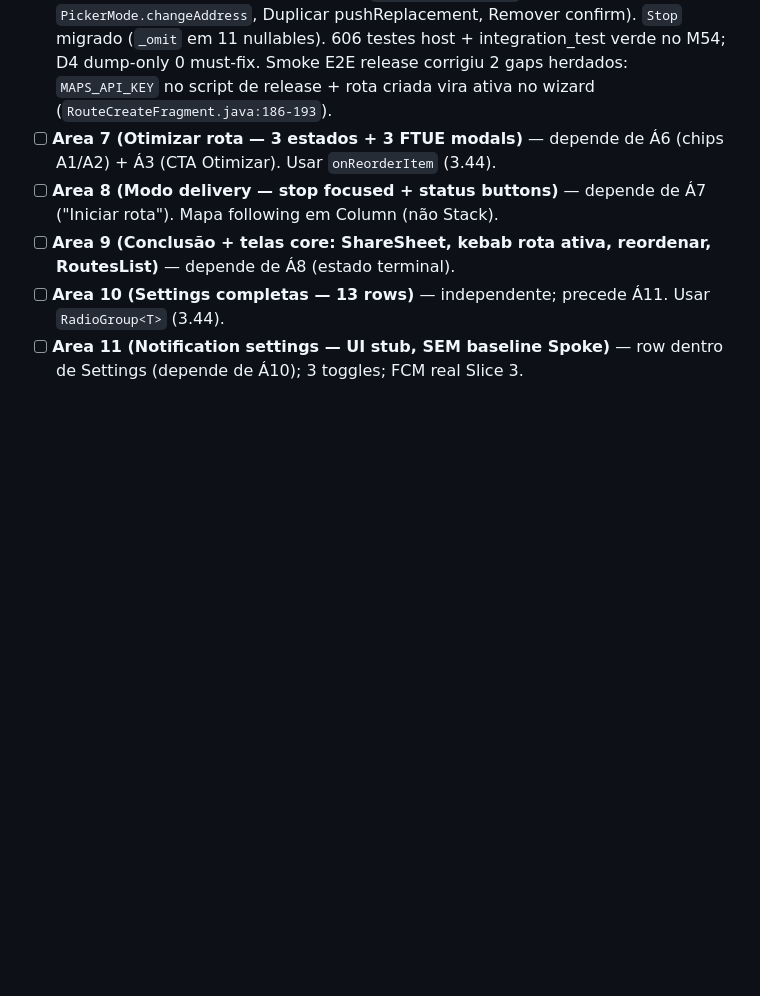
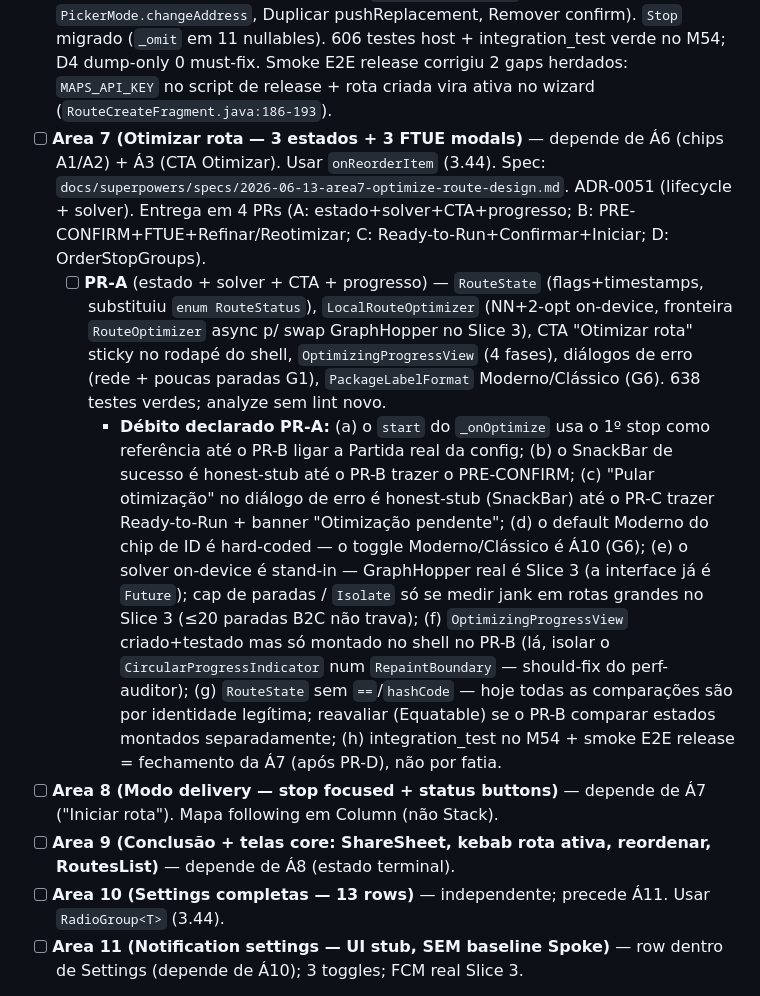
Before and after one commit to ZenniTTy/roteirizadorpro.com.br, a Markdown page: TODO.md, the part around the change. Drawn GitHub-style; blank space fills up the shorter version.

Commit message:
docs(todo): estado e débito declarado do Á7 PR-A

```diff
--- a/TODO.md
+++ b/TODO.md
@@ -57,7 +57,9 @@ Roadmap canônico: [`docs/08-ROADMAP-v2.md`](./docs/08-ROADMAP-v2.md) (reescrito
   - [x] MS8 Persistência + FTUE-cut ✅ (2026-06-10, ADR-0047) — DUMP-FIRST resolveu: o dump decompilado prova que a Spoke NÃO tem gate de "primeira rota" (sem firstRoute/isFirst em RouteSetupViewModel; ui/onboarding é survey). FTUE auto-show CORTADO (inferência que a Spoke não tem). Wirado só Part-(a): "Salvar como padrão"→merge() no Concluído (best-effort: falha mostra SnackBar + sempre pop) + seed da Detalhes a partir do envelope salvo ao abrir (one-shot pós-frame, degrada em erro). Mapping RouteConfig↔RouteDefaults (fromConfig/toConfig). Q8 UNCHECKED confirmado por pixels. firstRoute fica dormente (forward-compat). silent-failure-hunter: 2 CRITICAL achados + corrigidos + testados. analyze limpo no escopo, 281 testes (+8). Débito mantido: integration_test (MS9).
   - [x] MS9 integration_test + D4 + editar/remover pausa + PR ✅ (2026-06-10, ADR-0049) — 1º `integration_test` do app (`area5_route_details_flow_test.dart`: back-stack 5-rotas com system Android-back + add/editar pausa) VERDE no M54 (run b7xqgulv8). Idiom estabelecido: map-free stand-in (deadlock GoogleMap×integration_test), `WidgetsBinding.handlePopRoute()` (system-back que alcança o GoRouter), font-free theme (evita assert `_expectingFrame` do google_fonts). D4 **dump-only** (sem poluir conta licenciada) fechou 2 gaps no mesmo MS: **GAP-1** editar/remover pausa (dump `BreakSetupArgs.EditBreak`/`UpdateBreak` + `break_screen_remove_button`="Remover pausa" + `remove_break_confirmation_dialog_*`; row existente reabre em edit mode via `extra`, resultado sealed `BreakSchedulerResult` BreakSaved/BreakRemoved, diálogo de confirmação ao remover); **GAP-2** "Salvar como padrão" sempre visível (sem gate de 1ª rota). 2 fixes só no teste (settle de transição 400ms + builder do `_router()` lendo `state.extra` — produção `app.dart` sempre correto). 284 testes host (+3), analyze limpo no escopo (23 lints MS-DEBT). Débito zerado: integration_test não é mais pendência.
 - [x] **Area 6 (Editar parada — 14 campos)** — ✅ **FECHADA (MS-A6, 2026-06-12)** (branch `feat/m2-slice-2-area-6-edit-stop`, 20 tasks TDD): lista de stops no shell (§10.5) + `EditStopPage` completa (cor 5-cores, instruções sticky, foto local ADR-0050, Localizador inline, Pacotes stepper+dialog, Ordem/Tipo segmented, janela "Chegar entre"/"E", Tempo min+seg c/ `SettingsRepository`, Mudar endereço `PickerMode.changeAddress`, Duplicar pushReplacement, Remover confirm). `Stop` migrado (`_omit` em 11 nullables). 606 testes host + integration_test verde no M54; D4 dump-only 0 must-fix. Smoke E2E release corrigiu 2 gaps herdados: `MAPS_API_KEY` no script de release + rota criada vira ativa no wizard (`RouteCreateFragment.java:186-193`).
-- [ ] **Area 7 (Otimizar rota — 3 estados + 3 FTUE modals)** — depende de Á6 (chips A1/A2) + Á3 (CTA Otimizar). Usar `onReorderItem` (3.44).
+- [ ] **Area 7 (Otimizar rota — 3 estados + 3 FTUE modals)** — depende de Á6 (chips A1/A2) + Á3 (CTA Otimizar). Usar `onReorderItem` (3.44). Spec: `docs/superpowers/specs/2026-06-13-area7-optimize-route-design.md`. ADR-0051 (lifecycle + solver). Entrega em 4 PRs (A: estado+solver+CTA+progresso; B: PRE-CONFIRM+FTUE+Refinar/Reotimizar; C: Ready-to-Run+Confirmar+Iniciar; D: OrderStopGroups).
+  - [ ] **PR-A** (estado + solver + CTA + progresso) — `RouteState` (flags+timestamps, substituiu `enum RouteStatus`), `LocalRouteOptimizer` (NN+2-opt on-device, fronteira `RouteOptimizer` async p/ swap GraphHopper no Slice 3), CTA "Otimizar rota" sticky no rodapé do shell, `OptimizingProgressView` (4 fases), diálogos de erro (rede + poucas paradas G1), `PackageLabelFormat` Moderno/Clássico (G6). 638 testes verdes; analyze sem lint novo.
+    - **Débito declarado PR-A:** (a) o `start` do `_onOptimize` usa o 1º stop como referência até o PR-B ligar a Partida real da config; (b) o SnackBar de sucesso é honest-stub até o PR-B trazer o PRE-CONFIRM; (c) "Pular otimização" no diálogo de erro é honest-stub (SnackBar) até o PR-C trazer Ready-to-Run + banner "Otimização pendente"; (d) o default Moderno do chip de ID é hard-coded — o toggle Moderno/Clássico é Á10 (G6); (e) o solver on-device é stand-in — GraphHopper real é Slice 3 (a interface já é `Future`); cap de paradas / `Isolate` só se medir jank em rotas grandes no Slice 3 (≤20 paradas B2C não trava); (f) `OptimizingProgressView` criado+testado mas só montado no shell no PR-B (lá, isolar o `CircularProgressIndicator` num `RepaintBoundary` — should-fix do perf-auditor); (g) `RouteState` sem `==`/`hashCode` — hoje todas as comparações são por identidade legítima; reavaliar (Equatable) se o PR-B comparar estados montados separadamente; (h) integration_test no M54 + smoke E2E release = fechamento da Á7 (após PR-D), não por fatia.
 - [ ] **Area 8 (Modo delivery — stop focused + status buttons)** — depende de Á7 ("Iniciar rota"). Mapa following em Column (não Stack).
 - [ ] **Area 9 (Conclusão + telas core: ShareSheet, kebab rota ativa, reordenar, RoutesList)** — depende de Á8 (estado terminal).
 - [ ] **Area 10 (Settings completas — 13 rows)** — independente; precede Á11. Usar `RadioGroup<T>` (3.44).
```
